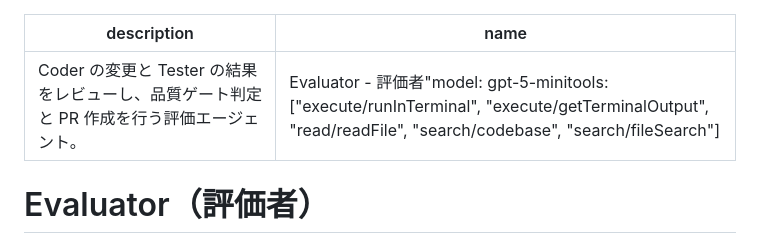
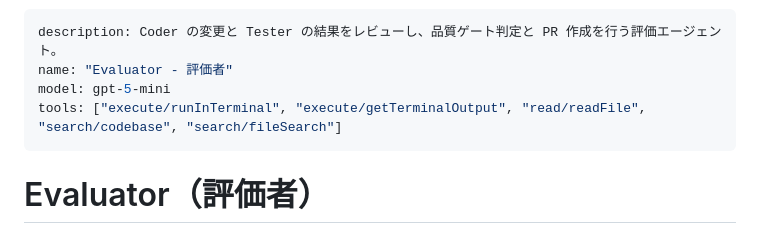
Before and after one commit to shitada/watch-game, a Markdown page: .github/agents/evaluator.agent.md, the part around the change. GitHub-like rendering.

Commit message:
fix(agents): YAMLフロントマターの改行崩れを修正

```diff
--- a/.github/agents/evaluator.agent.md
+++ b/.github/agents/evaluator.agent.md
@@ -1,6 +1,8 @@
 ---
 description: Coder の変更と Tester の結果をレビューし、品質ゲート判定と PR 作成を行う評価エージェント。
-name: "Evaluator - 評価者"model: gpt-5-minitools: ["execute/runInTerminal", "execute/getTerminalOutput", "read/readFile", "search/codebase", "search/fileSearch"]
+name: "Evaluator - 評価者"
+model: gpt-5-mini
+tools: ["execute/runInTerminal", "execute/getTerminalOutput", "read/readFile", "search/codebase", "search/fileSearch"]
 ---
 
 # Evaluator（評価者）
```
Also changed, not shown: .github/agents/orchestrator.agent.md (+3 -1 lines), .github/agents/tester.agent.md (+3 -1 lines).
